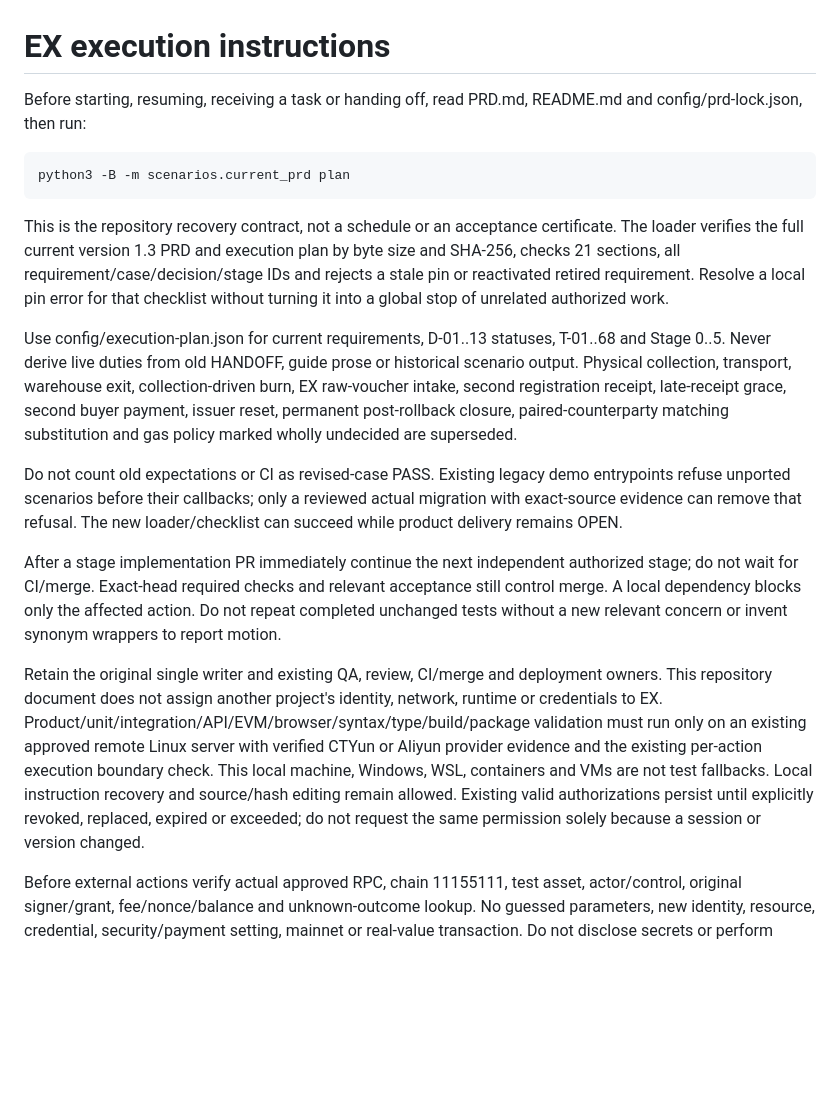
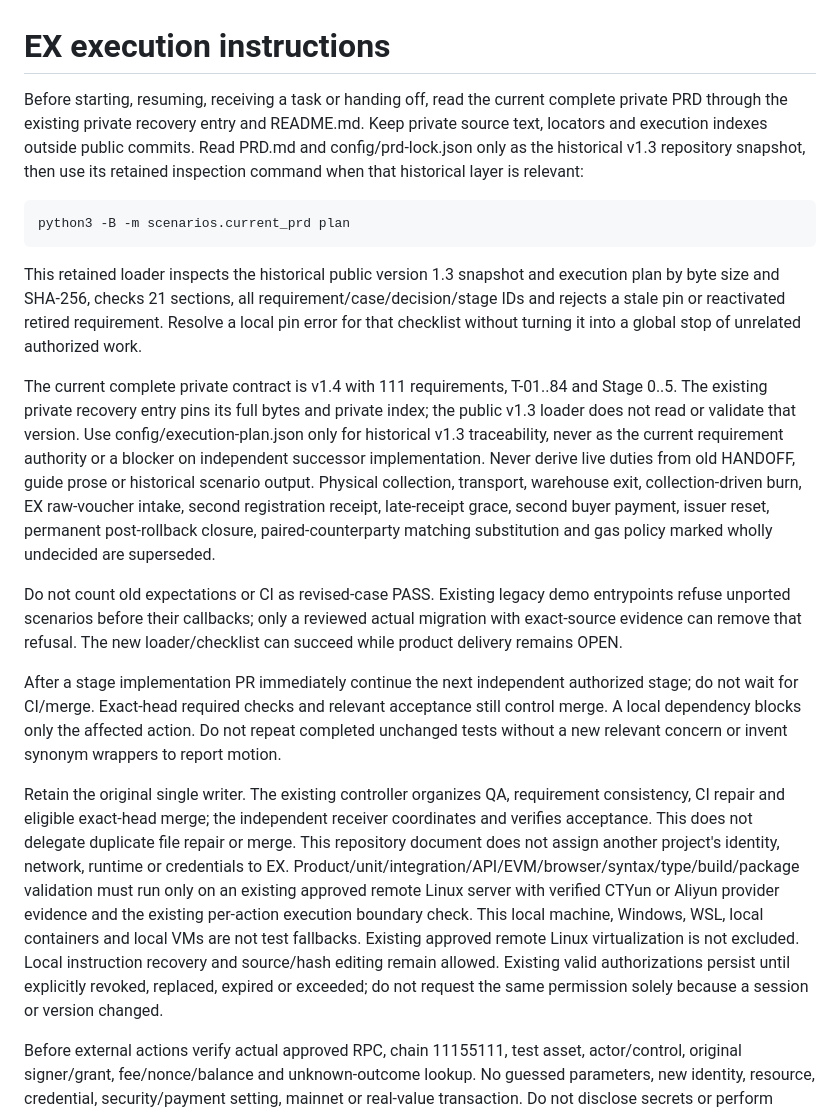
Before and after one commit to GiraffeTechnology/8415ex, a Markdown page: AGENTS.md, the part around the change. GitHub-like rendering; blank space fills up the shorter version.

Commit message:
Clarify private current contract and historical public loader recovery

````diff
--- a/AGENTS.md
+++ b/AGENTS.md
@@ -1,20 +1,20 @@
 # EX execution instructions
 
-Before starting, resuming, receiving a task or handing off, read PRD.md, README.md and config/prd-lock.json, then run:
+Before starting, resuming, receiving a task or handing off, read the current complete private PRD through the existing private recovery entry and README.md. Keep private source text, locators and execution indexes outside public commits. Read PRD.md and config/prd-lock.json only as the historical v1.3 repository snapshot, then use its retained inspection command when that historical layer is relevant:
 
 ```sh
 python3 -B -m scenarios.current_prd plan
 ```
 
-This is the repository recovery contract, not a schedule or an acceptance certificate. The loader verifies the full current version 1.3 PRD and execution plan by byte size and SHA-256, checks 21 sections, all requirement/case/decision/stage IDs and rejects a stale pin or reactivated retired requirement. Resolve a local pin error for that checklist without turning it into a global stop of unrelated authorized work.
+This retained loader inspects the historical public version 1.3 snapshot and execution plan by byte size and SHA-256, checks 21 sections, all requirement/case/decision/stage IDs and rejects a stale pin or reactivated retired requirement. Resolve a local pin error for that checklist without turning it into a global stop of unrelated authorized work.
 
-Use config/execution-plan.json for current requirements, D-01..13 statuses, T-01..68 and Stage 0..5. Never derive live duties from old HANDOFF, guide prose or historical scenario output. Physical collection, transport, warehouse exit, collection-driven burn, EX raw-voucher intake, second registration receipt, late-receipt grace, second buyer payment, issuer reset, permanent post-rollback closure, paired-counterparty matching substitution and gas policy marked wholly undecided are superseded.
+The current complete private contract is v1.4 with 111 requirements, T-01..84 and Stage 0..5. The existing private recovery entry pins its full bytes and private index; the public v1.3 loader does not read or validate that version. Use config/execution-plan.json only for historical v1.3 traceability, never as the current requirement authority or a blocker on independent successor implementation. Never derive live duties from old HANDOFF, guide prose or historical scenario output. Physical collection, transport, warehouse exit, collection-driven burn, EX raw-voucher intake, second registration receipt, late-receipt grace, second buyer payment, issuer reset, permanent post-rollback closure, paired-counterparty matching substitution and gas policy marked wholly undecided are superseded.
 
 Do not count old expectations or CI as revised-case PASS. Existing legacy demo entrypoints refuse unported scenarios before their callbacks; only a reviewed actual migration with exact-source evidence can remove that refusal. The new loader/checklist can succeed while product delivery remains OPEN.
 
 After a stage implementation PR immediately continue the next independent authorized stage; do not wait for CI/merge. Exact-head required checks and relevant acceptance still control merge. A local dependency blocks only the affected action. Do not repeat completed unchanged tests without a new relevant concern or invent synonym wrappers to report motion.
 
-Retain the original single writer and existing QA, review, CI/merge and deployment owners. This repository document does not assign another project's identity, network, runtime or credentials to EX. Product/unit/integration/API/EVM/browser/syntax/type/build/package validation must run only on an existing approved remote Linux server with verified CTYun or Aliyun provider evidence and the existing per-action execution boundary check. This local machine, Windows, WSL, containers and VMs are not test fallbacks. Local instruction recovery and source/hash editing remain allowed. Existing valid authorizations persist until explicitly revoked, replaced, expired or exceeded; do not request the same permission solely because a session or version changed.
+Retain the original single writer. The existing controller organizes QA, requirement consistency, CI repair and eligible exact-head merge; the independent receiver coordinates and verifies acceptance. This does not delegate duplicate file repair or merge. This repository document does not assign another project's identity, network, runtime or credentials to EX. Product/unit/integration/API/EVM/browser/syntax/type/build/package validation must run only on an existing approved remote Linux server with verified CTYun or Aliyun provider evidence and the existing per-action execution boundary check. This local machine, Windows, WSL, local containers and local VMs are not test fallbacks. Existing approved remote Linux virtualization is not excluded. Local instruction recovery and source/hash editing remain allowed. Existing valid authorizations persist until explicitly revoked, replaced, expired or exceeded; do not request the same permission solely because a session or version changed.
 
 Before external actions verify actual approved RPC, chain 11155111, test asset, actor/control, original signer/grant, fee/nonce/balance and unknown-outcome lookup. No guessed parameters, new identity, resource, credential, security/payment setting, mainnet or real-value transaction. Do not disclose secrets or perform human-only authentication actions.
 
````
